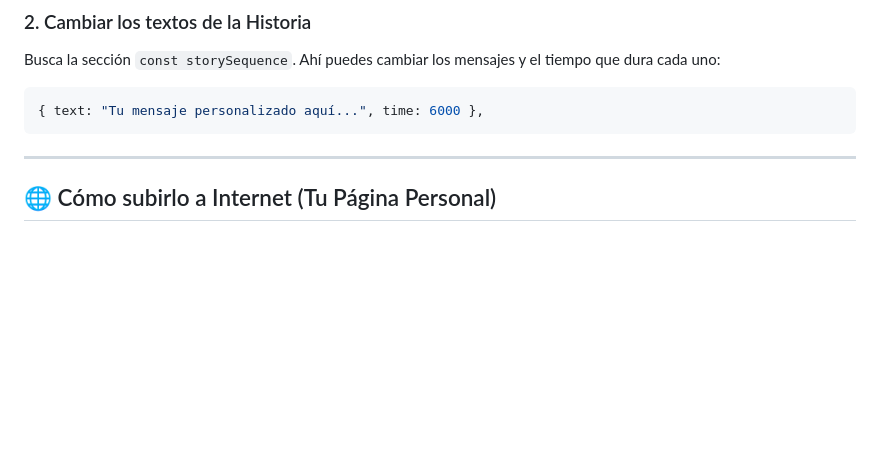
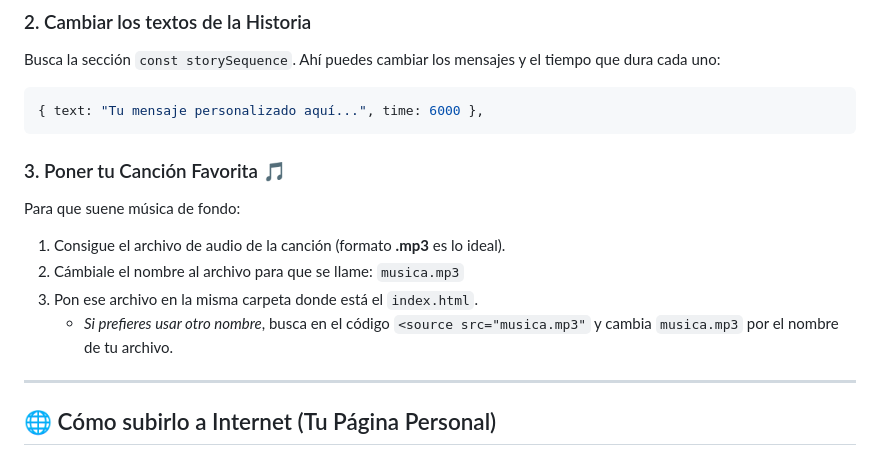
Before and after one commit to VRuul/VRuul.github.io, a Markdown page: README.md, the part around the change. Rendered like a GitHub page; blank space fills up the shorter version.

Commit message:
Documentacion musica

````diff
--- a/README.md
+++ b/README.md
@@ -45,6 +45,13 @@ Busca la sección `const storySequence`. Ahí puedes cambiar los mensajes y el t
 { text: "Tu mensaje personalizado aquí...", time: 6000 },
 ```
 
+### 3. Poner tu Canción Favorita 🎵
+Para que suene música de fondo:
+1.  Consigue el archivo de audio de la canción (formato **.mp3** es lo ideal).
+2.  Cámbiale el nombre al archivo para que se llame: `musica.mp3`
+3.  Pon ese archivo en la misma carpeta donde está el `index.html`.
+    *   *Si prefieres usar otro nombre*, busca en el código `<source src="musica.mp3"` y cambia `musica.mp3` por el nombre de tu archivo.
+
 ---
 
 ## 🌐 Cómo subirlo a Internet (Tu Página Personal)
````
